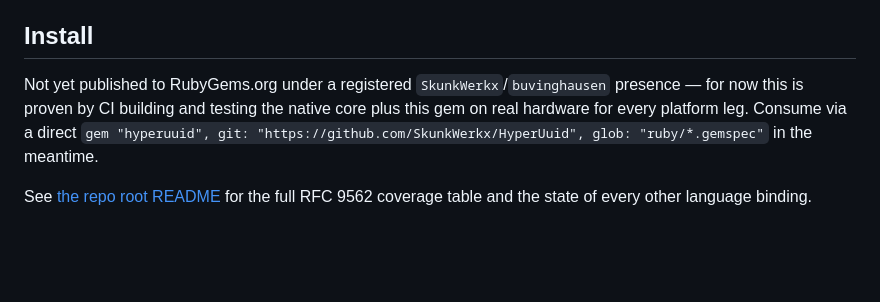
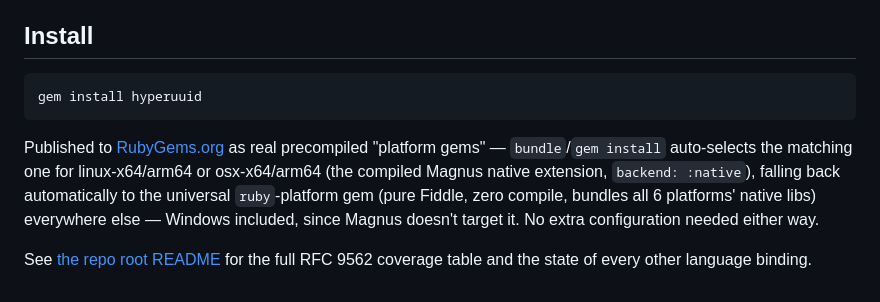
Before and after one commit to SkunkWerkx/HyperUuid, a Markdown page: ruby/README.md, the part around the change. Drawn GitHub-style; blank space fills up the shorter version.

Commit message:
Docs: Ruby is genuinely live on RubyGems now, update both READMEs
Verified end to end before writing this: a real `gem install hyperuuid`
pulling straight from rubygems.org auto-selects the aarch64-linux platform
gem (backend: native), and generates real UUIDs.

````diff
--- a/ruby/README.md
+++ b/ruby/README.md
@@ -90,10 +90,15 @@ The batch multiplier shrank from 11x to ~3.8x for the best reason available: the
 
 ## Install
 
-Not yet published to RubyGems.org under a registered `SkunkWerkx`/`buvinghausen` presence —
-for now this is proven by CI building and testing the native core plus this gem on real
-hardware for every platform leg. Consume via a direct
-`gem "hyperuuid", git: "https://github.com/SkunkWerkx/HyperUuid", glob: "ruby/*.gemspec"` in
-the meantime.
+```sh
+gem install hyperuuid
+```
+
+Published to [RubyGems.org](https://rubygems.org/gems/hyperuuid) as real precompiled
+"platform gems" — `bundle`/`gem install` auto-selects the matching one for
+linux-x64/arm64 or osx-x64/arm64 (the compiled Magnus native extension, `backend: :native`),
+falling back automatically to the universal `ruby`-platform gem (pure Fiddle, zero compile,
+bundles all 6 platforms' native libs) everywhere else — Windows included, since Magnus
+doesn't target it. No extra configuration needed either way.
 
 See [the repo root README](../README.md) for the full RFC 9562 coverage table and the state of every other language binding.
````
Also changed, not shown: README.md (+2 -2 lines).
